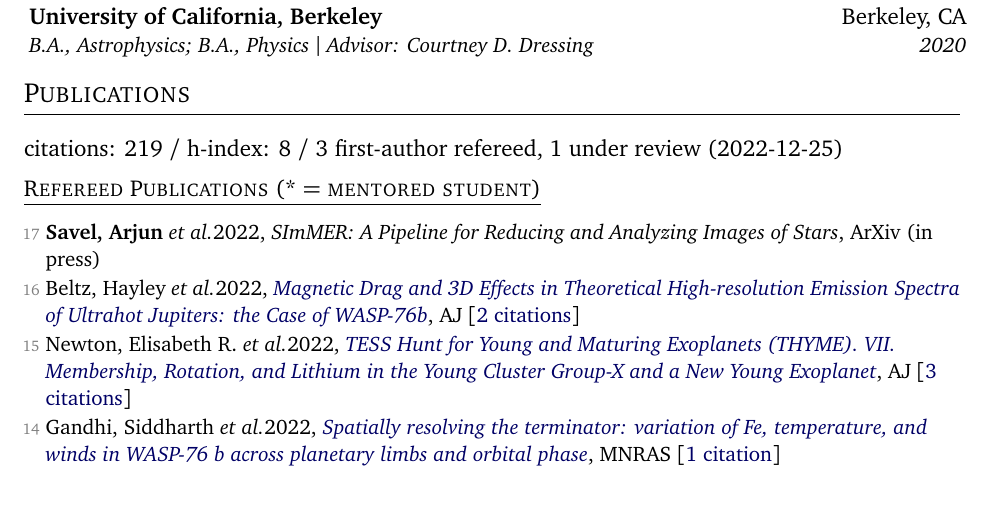
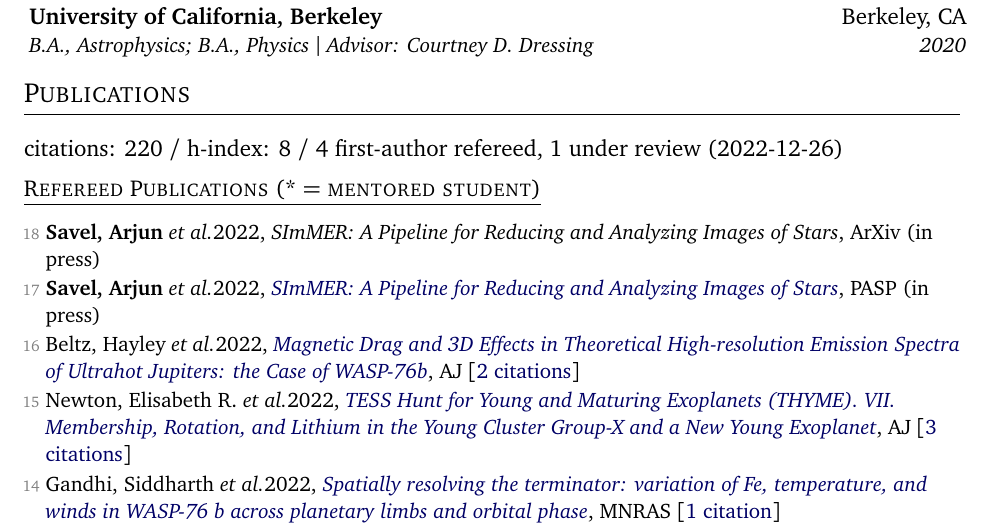
Before and after one commit to arjunsavel/CV, a LaTeX document (main_twopage.tex, which reads supp_tex/pubs_ref_short.tex, supp_tex/pubs_summary.tex): part of page 1 of 2, cut so that both start at the same text, the shorter picture padded with empty space. Compiled offline with pdfLaTeX.

Commit message:
Scrape and update publications

```diff
--- a/supp_tex/pubs_ref_short.tex
+++ b/supp_tex/pubs_ref_short.tex
@@ -1,4 +1,6 @@
-\item[{\color{numcolor}\scriptsize17}] \textbf{Savel, Arjun} \etal  2022, \emph{SImMER: A Pipeline for Reducing and Analyzing Images of Stars}, ArXiv\  (in press)
+\item[{\color{numcolor}\scriptsize18}] \textbf{Savel, Arjun} \etal  2022, \emph{SImMER: A Pipeline for Reducing and Analyzing Images of Stars}, ArXiv\  (in press)
+
+\item[{\color{numcolor}\scriptsize17}] \textbf{Savel, Arjun} \etal  2022, \doi{10.1088/1538-3873/aca4f9}{SImMER: A Pipeline for Reducing and Analyzing Images of Stars}, \pasp\  (in press)
 
 \item[{\color{numcolor}\scriptsize16}] Beltz, Hayley \etal  2022, \doi{10.3847/1538-3881/ac897b}{Magnetic Drag and 3D Effects in Theoretical High-resolution Emission Spectra of Ultrahot Jupiters: the Case of WASP-76b}, \aj\  [\href{https://ui.adsabs.harvard.edu/abs/2022AJ....164..140B}{2 citations}]
 
--- a/supp_tex/pubs_summary.tex
+++ b/supp_tex/pubs_summary.tex
@@ -1 +1 @@
-citations: 219 / h-index: 8 / 3 first-author refereed, 1 under review  (2022-12-25)
+citations: 220 / h-index: 8 / 4 first-author refereed, 1 under review  (2022-12-26)
```
Also changed, not shown: supp_tex/pubs_ref.tex (+4 -2 lines), supp_tex/pubs_ref_short.tex (2 more changed lines), 1 other file.
